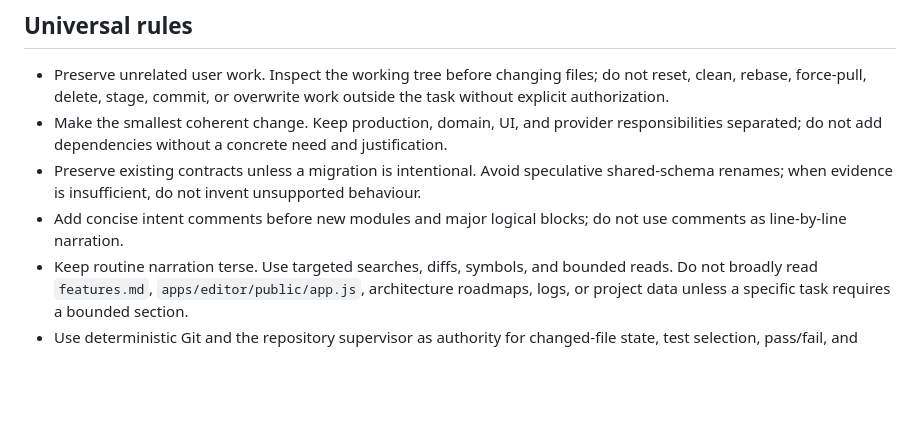
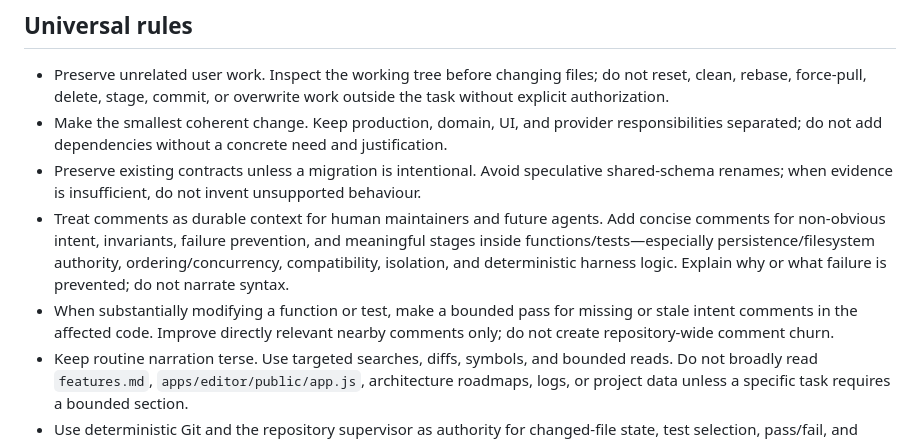
Before and after one commit to D3KOD3R/ABetterWritingEnvironment, a Markdown page: AGENTS.md, the part around the change. Rendered like a GitHub page; blank space fills up the shorter version.

Commit message:
docs: strengthen concise code comment guidance

```diff
--- a/AGENTS.md
+++ b/AGENTS.md
@@ -7,7 +7,8 @@ This repository is a local-first, open-source authoring environment: a writer's
 - Preserve unrelated user work. Inspect the working tree before changing files; do not reset, clean, rebase, force-pull, delete, stage, commit, or overwrite work outside the task without explicit authorization.
 - Make the smallest coherent change. Keep production, domain, UI, and provider responsibilities separated; do not add dependencies without a concrete need and justification.
 - Preserve existing contracts unless a migration is intentional. Avoid speculative shared-schema renames; when evidence is insufficient, do not invent unsupported behaviour.
-- Add concise intent comments before new modules and major logical blocks; do not use comments as line-by-line narration.
+- Treat comments as durable context for human maintainers and future agents. Add concise comments for non-obvious intent, invariants, failure prevention, and meaningful stages inside functions/tests—especially persistence/filesystem authority, ordering/concurrency, compatibility, isolation, and deterministic harness logic. Explain why or what failure is prevented; do not narrate syntax.
+- When substantially modifying a function or test, make a bounded pass for missing or stale intent comments in the affected code. Improve directly relevant nearby comments only; do not create repository-wide comment churn.
 - Keep routine narration terse. Use targeted searches, diffs, symbols, and bounded reads. Do not broadly read `features.md`, `apps/editor/public/app.js`, architecture roadmaps, logs, or project data unless a specific task requires a bounded section.
 - Use deterministic Git and the repository supervisor as authority for changed-file state, test selection, pass/fail, and verification freshness. Escalate evidence in this order: supervisor handoff → compact report → failure excerpt → relevant diff → relevant source/test region → full log or broad source only as a last resort.
 - Keep author-facing behaviour location-aware and durable where it affects structured project data. Keep UI rendering and model/provider mechanics behind the appropriate service, schema, or adapter boundaries.
```
